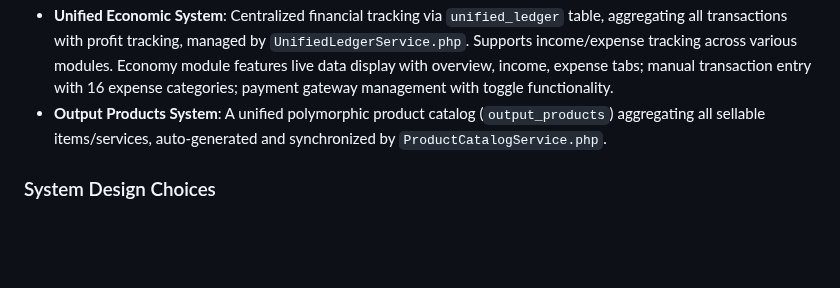
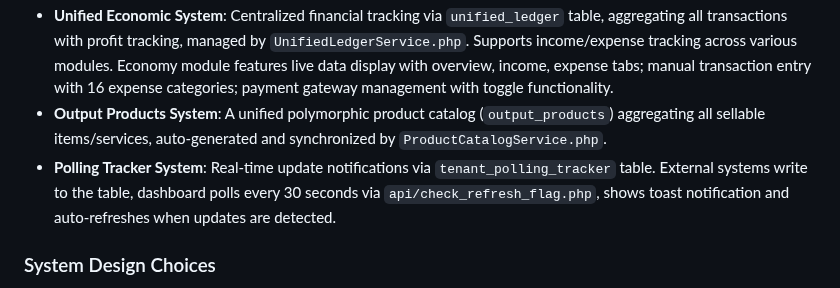
Before and after one commit to salesmanno/Super-Panel, a Markdown page: replit.md, the part around the change. Rendered like a GitHub page; blank space fills up the shorter version.

Commit message:
Improve dashboard layout and real-time update notifications
Update replit.md to include documentation for the Polling Tracker System, detailing its functionality for real-time update notifications.

Replit-Commit-Author: Agent
Replit-Commit-Session-Id: 742d822e-963a-4177-96c2-e8078bc35e83
Replit-Commit-Checkpoint-Type: full_checkpoint
Replit-Commit-Event-Id: 8824e205-24c5-48e9-80ff-9e14fa0072f5
Replit-Commit-Screenshot-Url: https://storage.googleapis.com/screenshot-production-us-central1/c6b2a0fc-0360-42e2-8204-c8ce31e66b3f/742d822e-963a-4177-96c2-e8078bc35e83/FTJKkTk

```diff
--- a/replit.md
+++ b/replit.md
@@ -32,6 +32,7 @@ The design prioritizes a clean, compact dashboard with a simple navigation heade
 - **Deres Firma Module**: Manages company profile, staff, and website settings.
 - **Unified Economic System**: Centralized financial tracking via `unified_ledger` table, aggregating all transactions with profit tracking, managed by `UnifiedLedgerService.php`. Supports income/expense tracking across various modules. Economy module features live data display with overview, income, expense tabs; manual transaction entry with 16 expense categories; payment gateway management with toggle functionality.
 - **Output Products System**: A unified polymorphic product catalog (`output_products`) aggregating all sellable items/services, auto-generated and synchronized by `ProductCatalogService.php`.
+- **Polling Tracker System**: Real-time update notifications via `tenant_polling_tracker` table. External systems write to the table, dashboard polls every 30 seconds via `api/check_refresh_flag.php`, shows toast notification and auto-refreshes when updates are detected.
 
 ### System Design Choices
 - **Modularity**: Core system features are organized into distinct modules.
```
